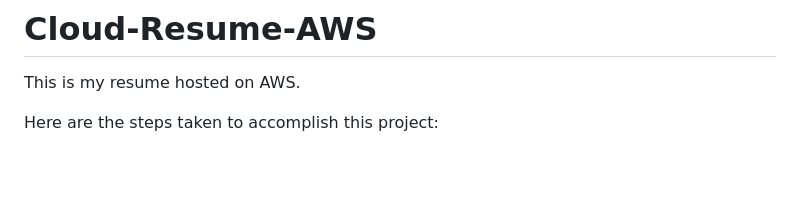
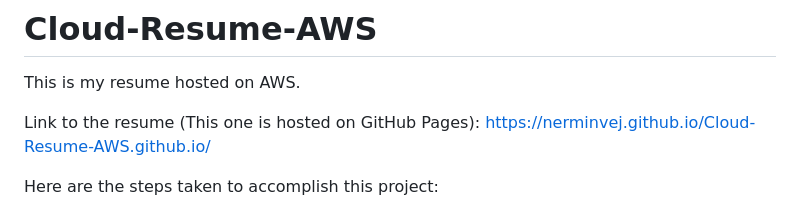
Before and after one commit to NerminVej/Cloud-Resume-AWS, a Markdown page: README.md, the part around the change. GitHub-like rendering; blank space fills up the shorter version.

Commit message:
added link to resume

```diff
--- a/README.md
+++ b/README.md
@@ -1,6 +1,8 @@
 # Cloud-Resume-AWS
 
 This is my resume hosted on AWS.
+
+Link to the resume (This one is hosted on GitHub Pages): https://nerminvej.github.io/Cloud-Resume-AWS.github.io/
 
 Here are the steps taken to accomplish this project:
 1. Create an AWS account and give the account permissions.
```
